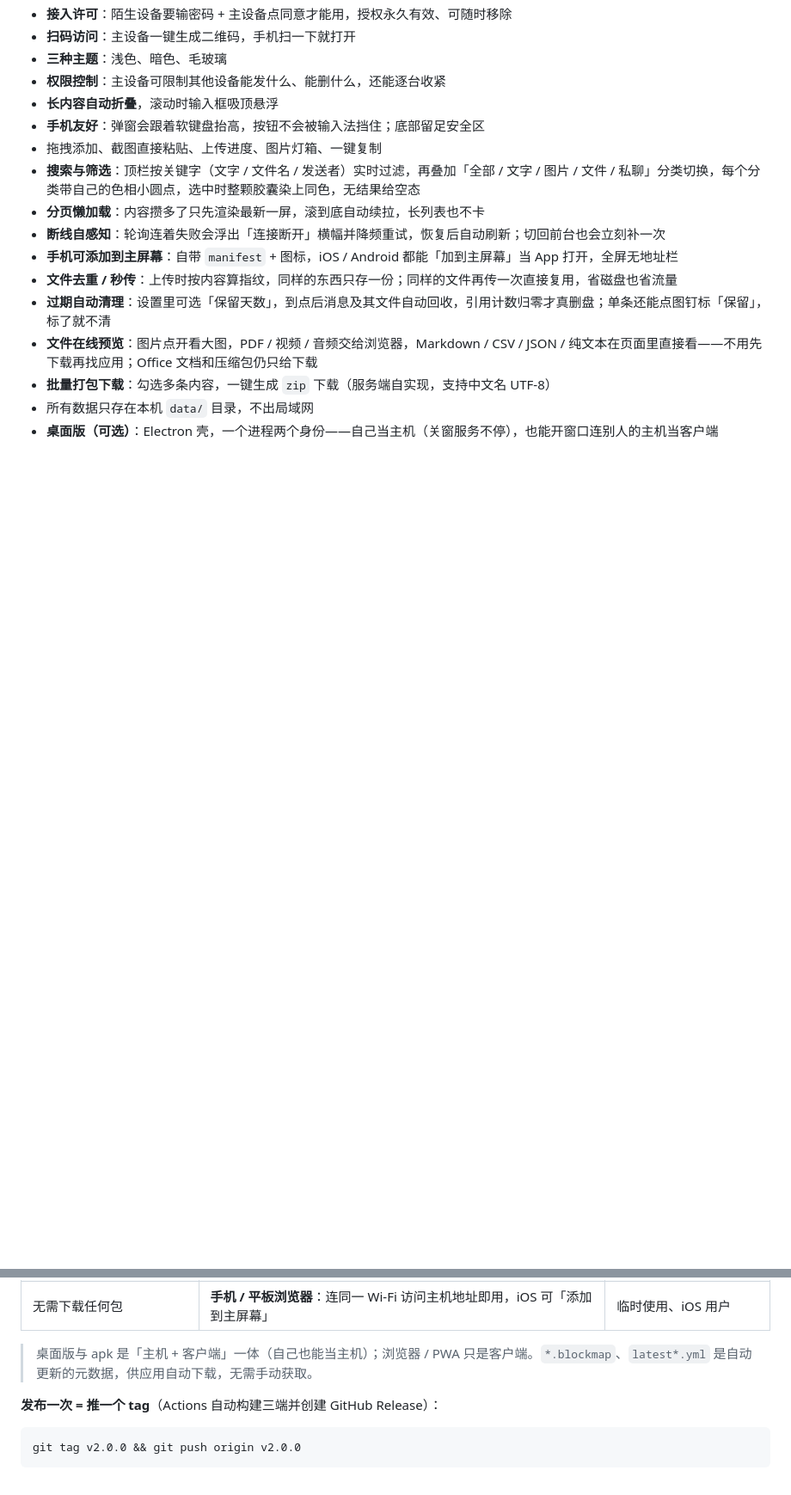
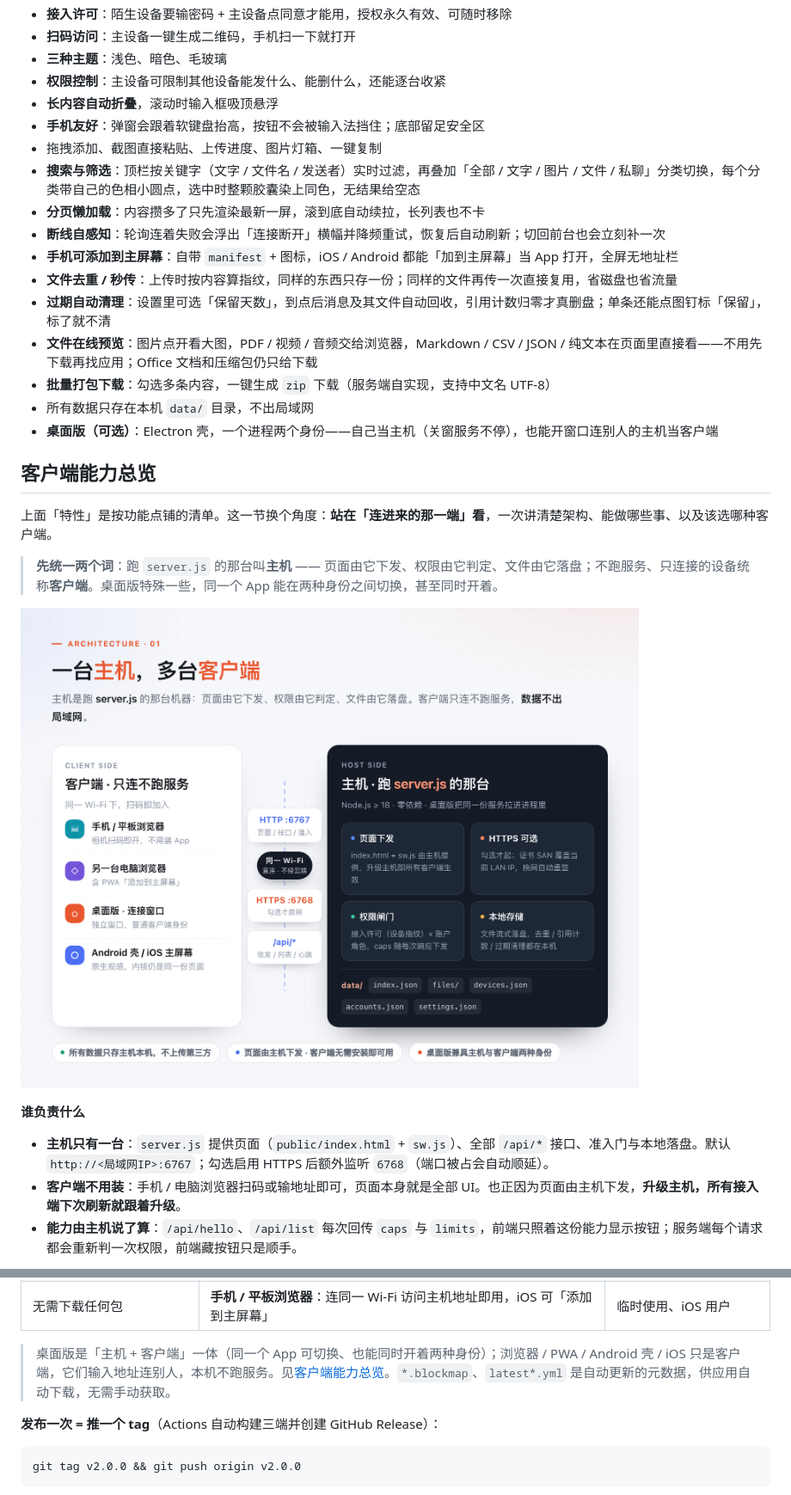
Before and after one commit to xiaomaoJT/XiaoMaoShare, a Markdown page: README.md, 2 parts joined by grey strips. Shown at 86% size. GitHub-like rendering; pictures changed too: docs/fig-architecture.png (added); blank space fills up the shorter version.

```diff
--- a/README.md
+++ b/README.md
@@ -119,3 +120,18 @@
 - **批量打包下载**：勾选多条内容，一键生成 `zip` 下载（服务端自实现，支持中文名 UTF-8）
 - 所有数据只存在本机 `data/` 目录，不出局域网
 - **桌面版（可选）**：Electron 壳，一个进程两个身份——自己当主机（关窗服务不停），也能开窗口连别人的主机当客户端
+
+## 客户端能力总览
+
+上面「特性」是按功能点铺的清单。这一节换个角度：**站在「连进来的那一端」看**，一次讲清楚架构、能做哪些事、以及该选哪种客户端。
+
+> **先统一两个词**：跑 `server.js` 的那台叫**主机** —— 页面由它下发、权限由它判定、文件由它落盘；不跑服务、只连接的设备统称**客户端**。桌面版特殊一些，同一个 App 能在两种身份之间切换，甚至同时开着。
+
+![整体架构：一台主机，多台客户端](docs/fig-architecture.png)
+
+**谁负责什么**
+
+- **主机只有一台**：`server.js` 提供页面（`public/index.html` + `sw.js`）、全部 `/api/*` 接口、准入门与本地落盘。默认 `http://<局域网IP>:6767`；勾选启用 HTTPS 后额外监听 `6768`（端口被占会自动顺延）。
+- **客户端不用装**：手机 / 电脑浏览器扫码或输地址即可，页面本身就是全部 UI。也正因为页面由主机下发，**升级主机，所有接入端下次刷新就跟着升级**。
+- **能力由主机说了算**：`/api/hello`、`/api/list` 每次回传 `caps` 与 `limits`，前端只照着这份能力显示按钮；服务端每个请求都会重新判一次权限，前端藏按钮只是顺手。
+
@@ -633,7 +677,7 @@ macOS / Windows / Android 安装包已随 v2.0.0 发布于 [GitHub Releases](htt
 | `XiaoMaoShare-*-android.apk` | **Android 版**：下载后允许安装即可 | Android 用户 |
 | 无需下载任何包 | **手机 / 平板浏览器**：连同一 Wi-Fi 访问主机地址即用，iOS 可「添加到主屏幕」 | 临时使用、iOS 用户 |
 
-> 桌面版与 apk 是「主机 + 客户端」一体（自己也能当主机）；浏览器 / PWA 只是客户端。`*.blockmap`、`latest*.yml` 是自动更新的元数据，供应用自动下载，无需手动获取。
+> 桌面版是「主机 + 客户端」一体（同一个 App 可切换、也能同时开着两种身份）；浏览器 / PWA / Android 壳 / iOS 只是客户端，它们输入地址连别人，本机不跑服务。见[客户端能力总览](#客户端能力总览)。`*.blockmap`、`latest*.yml` 是自动更新的元数据，供应用自动下载，无需手动获取。
 
 **发布一次 = 推一个 tag**（Actions 自动构建三端并创建 GitHub Release）：
 
```
Also changed, not shown: other parts of README.md (+32 -3 lines), docs/fig-capabilities.png (added), docs/fig-clients.png (added), 2 other files.
